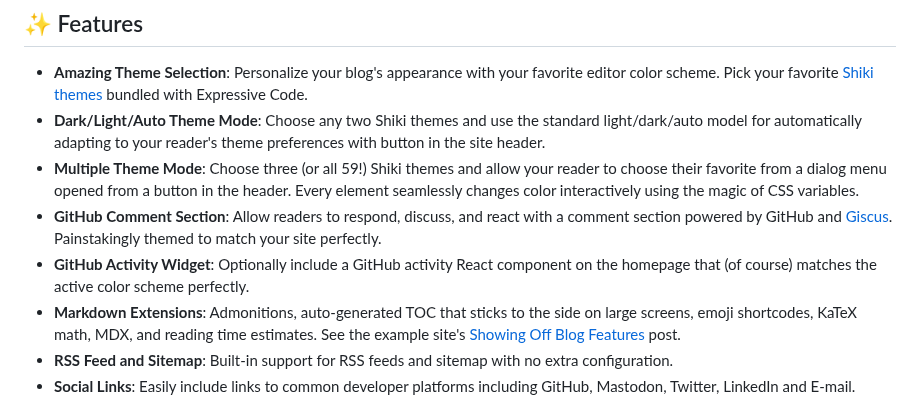
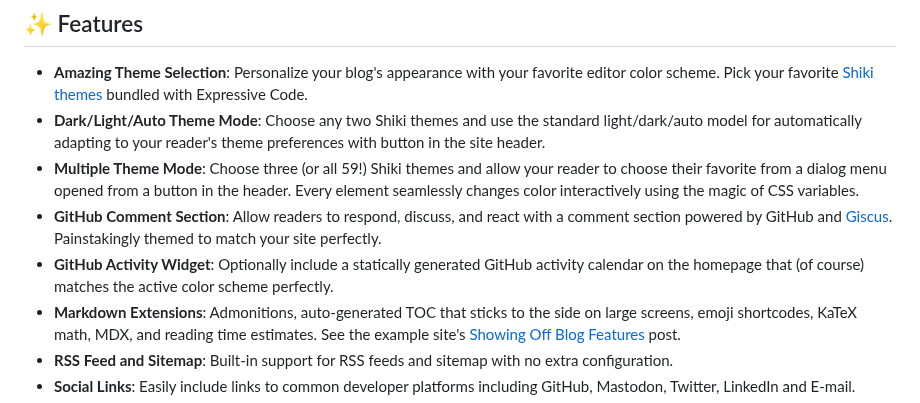
Before and after one commit to HarisMI40/HarisMI40, a Markdown page: README.md, the part around the change. Rendered like a GitHub page.

```diff
--- a/README.md
+++ b/README.md
@@ -22,7 +22,7 @@ Check out the live example site [here](https://multiterm.stelclementine.com)!
 - **Dark/Light/Auto Theme Mode**: Choose any two Shiki themes and use the standard light/dark/auto model for automatically adapting to your reader's theme preferences with button in the site header.
 - **Multiple Theme Mode**: Choose three (or all 59!) Shiki themes and allow your reader to choose their favorite from a dialog menu opened from a button in the header. Every element seamlessly changes color interactively using the magic of CSS variables.
 - **GitHub Comment Section**: Allow readers to respond, discuss, and react with a comment section powered by GitHub and [Giscus](https://giscus.app). Painstakingly themed to match your site perfectly.
-- **GitHub Activity Widget**: Optionally include a GitHub activity React component on the homepage that (of course) matches the active color scheme perfectly.
+- **GitHub Activity Widget**: Optionally include a statically generated GitHub activity calendar on the homepage that (of course) matches the active color scheme perfectly.
 - **Markdown Extensions**: Admonitions, auto-generated TOC that sticks to the side on large screens, emoji shortcodes, KaTeX math, MDX, and reading time estimates. See the example site's [Showing Off Blog Features](https://multiterm.stelclementine.com/posts/showing-off-blog-features) post.
 - **RSS Feed and Sitemap**: Built-in support for RSS feeds and sitemap with no extra configuration.
 - **Social Links**: Easily include links to common developer platforms including GitHub, Mastodon, Twitter, LinkedIn and E-mail.
```
